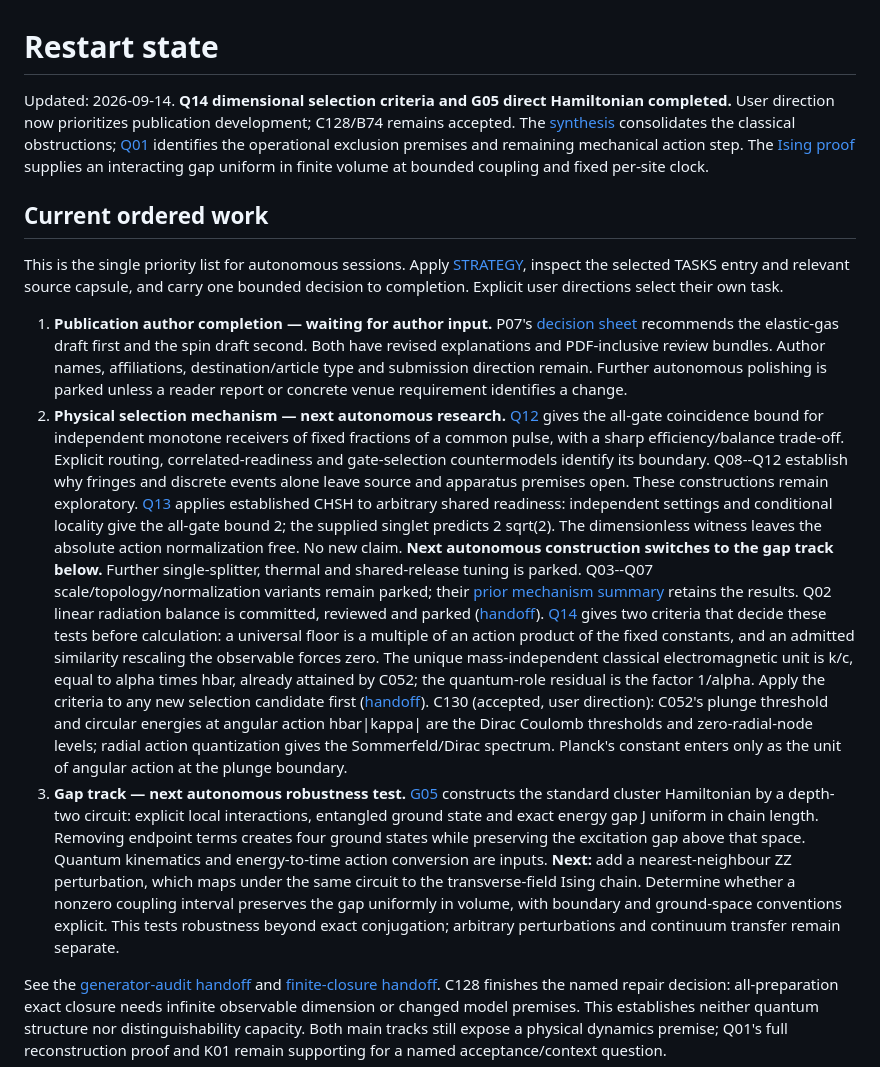
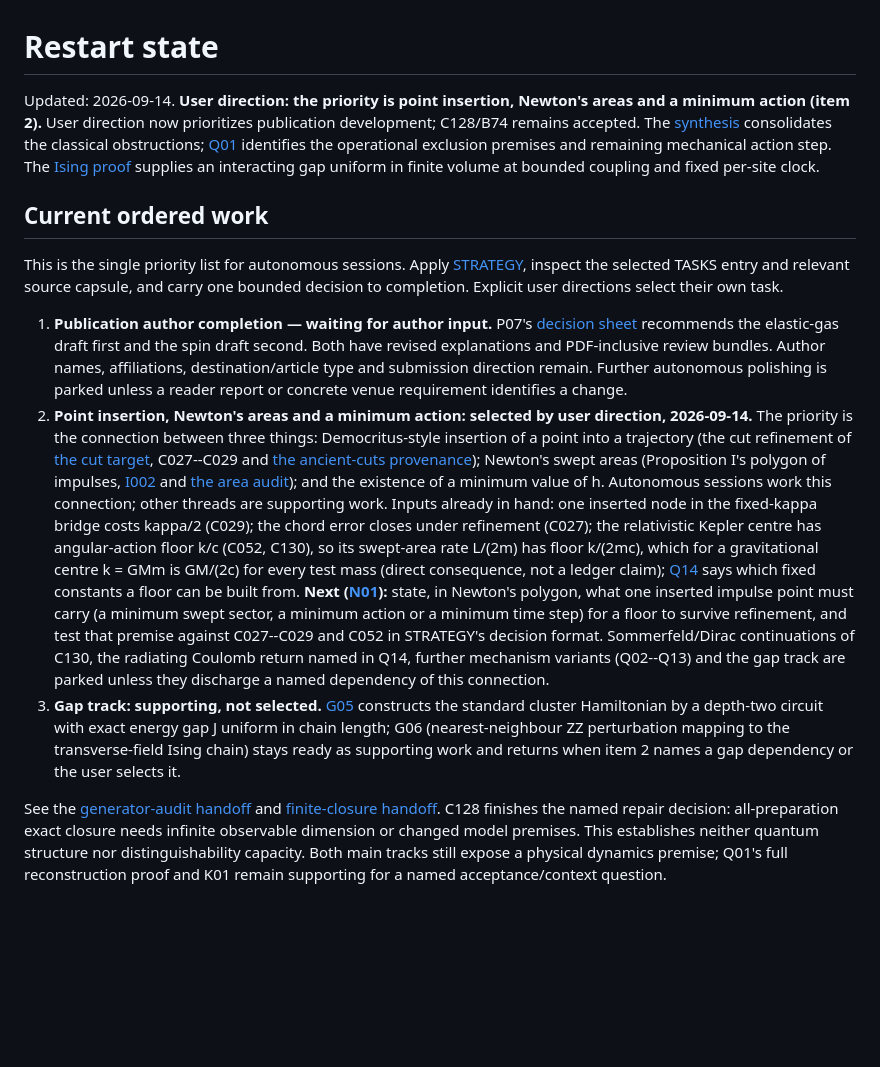
Before and after one commit to arivero/navstokgap, a Markdown page: research/STATE.md, the part around the change. Drawn GitHub-style; blank space fills up the shorter version.

Commit message:
Select point insertion, Newton's areas and a minimum action as the priority
User direction, 2026-09-14: the research priority is the connection between
Democritus-style insertion of a point into a trajectory (cut refinement,
C027-C029), Newton's swept areas (Proposition I's polygon, I002) and the
existence of a minimum value of h. STATE item 2 now states that connection
with the inputs already in hand, including the swept-area floor k/(2mc)
that follows from C052/C130, and dispatches N01: state what one inserted
impulse point must carry for a floor to survive refinement and test it
against C027-C029 and C052. Sommerfeld/Dirac continuations, the radiating
Coulomb return, further mechanism variants and the gap track (G06) are
parked as supporting work. Promotion of C130 changed acceptance status
only; this commit changes the dispatch.

Co-Authored-By: Claude Fable 5.1 <noreply@anthropic.com>

```diff
--- a/research/STATE.md
+++ b/research/STATE.md
@@ -1,6 +1,6 @@
 # Restart state
 
-Updated: 2026-09-14. **Q14 dimensional selection criteria and G05 direct Hamiltonian completed.**
+Updated: 2026-09-14. **User direction: the priority is point insertion, Newton's areas and a minimum action (item 2).**
 User direction now prioritizes publication development; C128/B74 remains accepted.
 The [synthesis](../notes/action-scale-obstructions.md) consolidates the classical
 obstructions; [Q01](../notes/quantum-exclusion-premises.md) identifies the
@@ -22,46 +22,36 @@ select their own task.
    destination/article type and submission direction remain. Further autonomous
    polishing is parked unless a reader report or concrete venue requirement
    identifies a change.
-2. **Physical selection mechanism — next autonomous research.**
-   [Q12](../notes/local-detector-coincidences.md) gives the all-gate coincidence
-   bound for independent monotone receivers of fixed fractions of a common
-   pulse, with a sharp efficiency/balance trade-off. Explicit routing,
-   correlated-readiness and gate-selection countermodels identify its boundary.
-   Q08--Q12 establish why fringes and discrete events alone leave source and
-   apparatus premises open. These constructions remain exploratory.
-   [Q13](../notes/shared-readiness-chsh.md) applies established CHSH to arbitrary
-   shared readiness: independent settings and conditional locality give the
-   all-gate bound 2; the supplied singlet predicts 2 sqrt(2). The dimensionless
-   witness leaves the absolute action normalization free. No new claim.
-   **Next autonomous construction switches to the gap track below.**
-   Further single-splitter, thermal and shared-release tuning is parked.
-   Q03--Q07 scale/topology/normalization variants remain parked; their
-   [prior mechanism summary](handoffs/Q12-prior-state.md) retains the results.
-   Q02 linear radiation balance is committed, reviewed and parked
-   ([handoff](handoffs/Q02.md)).
-   [Q14](../notes/action-unit-dimensional-selection.md) gives two criteria
-   that decide these tests before calculation: a universal floor is a multiple
-   of an action product of the fixed constants, and an admitted similarity
-   rescaling the observable forces zero. The unique mass-independent classical
-   electromagnetic unit is k/c, equal to alpha times hbar, already attained by
-   C052; the quantum-role residual is the factor 1/alpha. Apply the criteria
-   to any new selection candidate first ([handoff](handoffs/Q14.md)).
-   C130 (accepted, user direction): C052's plunge threshold and circular
-   energies at angular action hbar|kappa| are the Dirac Coulomb thresholds
-   and zero-radial-node levels; radial action quantization gives the
-   Sommerfeld/Dirac spectrum. Planck's constant enters only as the unit of
-   angular action at the plunge boundary.
-3. **Gap track — next autonomous robustness test.**
+2. **Point insertion, Newton's areas and a minimum action: selected by user
+   direction, 2026-09-14.** The priority is the connection between three
+   things: Democritus-style insertion of a point into a trajectory (the cut
+   refinement of [the cut target](CUT_POINT_TARGET.md), C027--C029 and
+   [the ancient-cuts provenance](../notes/ancient-cuts-provenance.md));
+   Newton's swept areas (Proposition I's polygon of impulses,
+   [I002](../ideas/I002-newton-polygon-threshold.md) and
+   [the area audit](../notes/receding-centre-area-audit.md)); and the
+   existence of a minimum value of h. Autonomous sessions work this
+   connection; other threads are supporting work. Inputs already in hand:
+   one inserted node in the fixed-kappa bridge costs kappa/2 (C029); the
+   chord error closes under refinement (C027); the relativistic Kepler
+   centre has angular-action floor k/c (C052, C130), so its swept-area rate
+   L/(2m) has floor k/(2mc), which for a gravitational centre k = GMm is
+   GM/(2c) for every test mass (direct consequence, not a ledger claim);
+   [Q14](../notes/action-unit-dimensional-selection.md) says which fixed
+   constants a floor can be built from. **Next ([N01](TASKS.md)):** state,
+   in Newton's polygon, what one inserted impulse point must carry (a
+   minimum swept sector, a minimum action or a minimum time step) for a
+   floor to survive refinement, and test that premise against C027--C029
+   and C052 in STRATEGY's decision format. Sommerfeld/Dirac continuations of
+   C130, the radiating Coulomb return named in Q14, further mechanism
+   variants (Q02--Q13) and the gap track are parked unless they discharge a
+   named dependency of this connection.
+3. **Gap track: supporting, not selected.**
    [G05](../notes/finite-depth-spin-gap.md) constructs the standard cluster
-   Hamiltonian by a depth-two circuit: explicit local interactions, entangled
-   ground state and exact energy gap J uniform in chain length. Removing endpoint
-   terms creates four ground states while preserving the excitation gap above
-   that space. Quantum kinematics and energy-to-time action conversion are inputs.
-   **Next:** add a nearest-neighbour ZZ perturbation, which maps under the same
-   circuit to the transverse-field Ising chain. Determine whether a nonzero
-   coupling interval preserves the gap uniformly in volume, with boundary and
-   ground-space conventions explicit. This tests robustness beyond exact
-   conjugation; arbitrary perturbations and continuum transfer remain separate.
+   Hamiltonian by a depth-two circuit with exact energy gap J uniform in
+   chain length; G06 (nearest-neighbour ZZ perturbation mapping to the
+   transverse-field Ising chain) stays ready as supporting work and returns
+   when item 2 names a gap dependency or the user selects it.
 
 See the [generator-audit handoff](handoffs/Q01-generator-audit.md) and
 [finite-closure handoff](handoffs/Q01-finite-closure.md). C128
```
Also changed, not shown: research/TASKS.md (+1 -0 lines).
